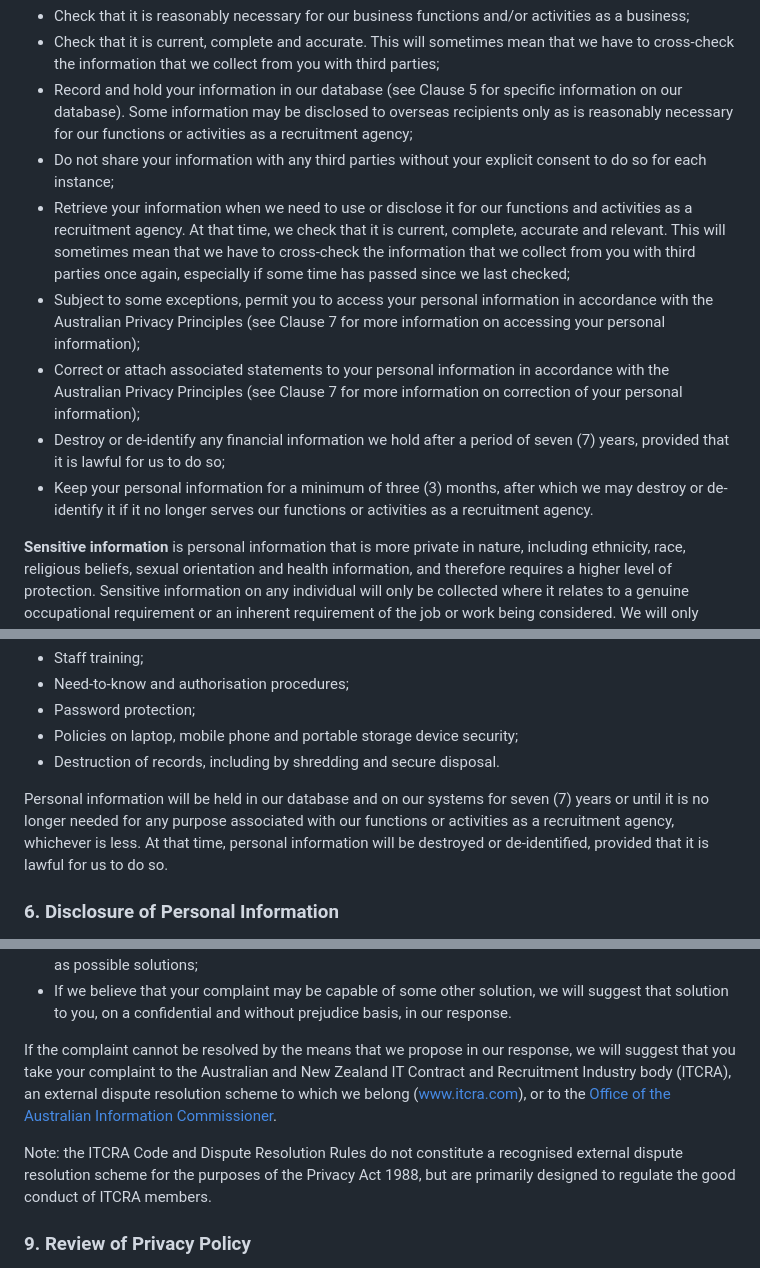
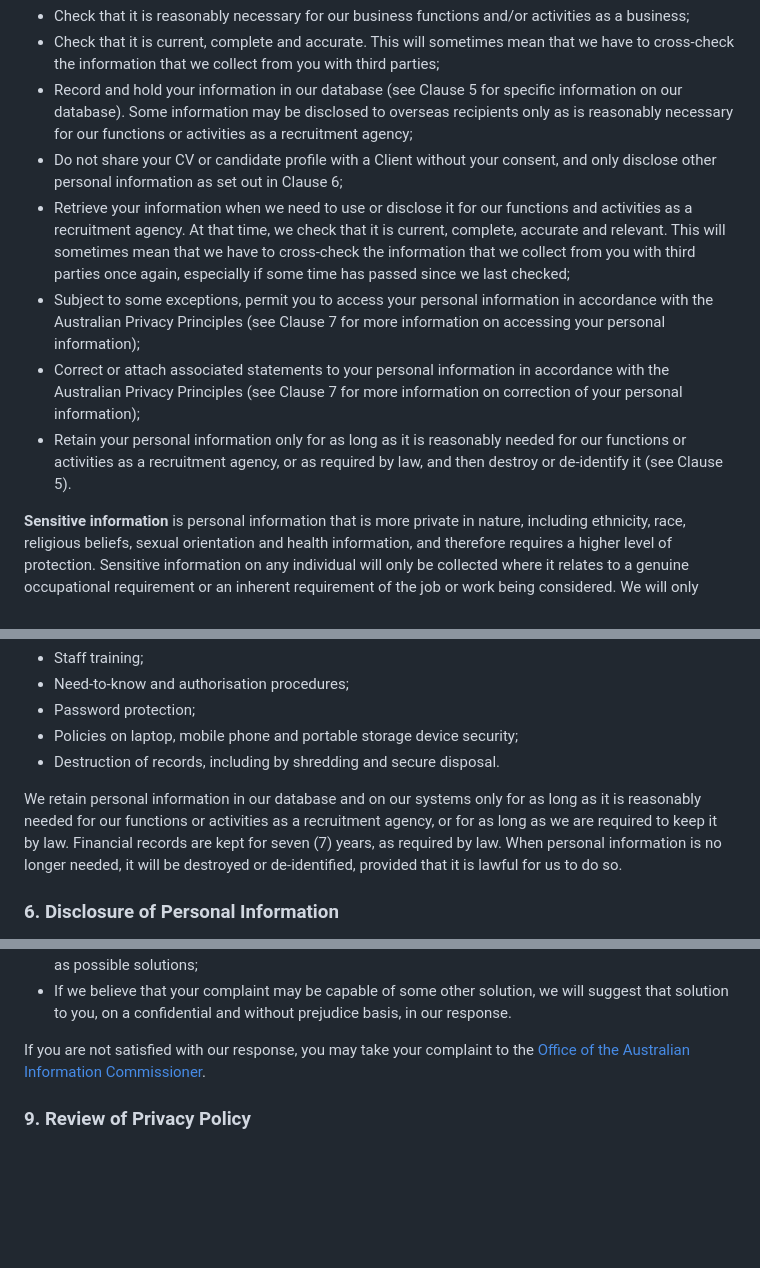
Before and after one commit to wavelength-group/ccentric-website, a Markdown page: src/pages/privacy.md, 3 parts joined by grey strips. Rendered like a GitHub page; blank space fills up the shorter version.

Commit message:
Resolve privacy policy contradictions and remove ITCRA reference
Co-Authored-By: Claude Opus 5.5 <noreply@anthropic.com>
Claude-Session: https://claude.ai/code/session_01AGGESPHauGfTAXhT4AhY6e

```diff
--- a/src/pages/privacy.md
+++ b/src/pages/privacy.md
@@ -42,12 +42,11 @@ When we collect your personal information we:
 - Check that it is reasonably necessary for our business functions and/or activities as a business;
 - Check that it is current, complete and accurate. This will sometimes mean that we have to cross-check the information that we collect from you with third parties;
 - Record and hold your information in our database (see Clause 5 for specific information on our database). Some information may be disclosed to overseas recipients only as is reasonably necessary for our functions or activities as a recruitment agency;
-- Do not share your information with any third parties without your explicit consent to do so for each instance;
+- Do not share your CV or candidate profile with a Client without your consent, and only disclose other personal information as set out in Clause 6;
 - Retrieve your information when we need to use or disclose it for our functions and activities as a recruitment agency. At that time, we check that it is current, complete, accurate and relevant. This will sometimes mean that we have to cross-check the information that we collect from you with third parties once again, especially if some time has passed since we last checked;
 - Subject to some exceptions, permit you to access your personal information in accordance with the Australian Privacy Principles (see Clause 7 for more information on accessing your personal information);
 - Correct or attach associated statements to your personal information in accordance with the Australian Privacy Principles (see Clause 7 for more information on correction of your personal information);
-- Destroy or de-identify any financial information we hold after a period of seven (7) years, provided that it is lawful for us to do so;
-- Keep your personal information for a minimum of three (3) months, after which we may destroy or de-identify it if it no longer serves our functions or activities as a recruitment agency.
+- Retain your personal information only for as long as it is reasonably needed for our functions or activities as a recruitment agency, or as required by law, and then destroy or de-identify it (see Clause 5).
 
 **Sensitive information** is personal information that is more private in nature, including ethnicity, race, religious beliefs, sexual orientation and health information, and therefore requires a higher level of protection. Sensitive information on any individual will only be collected where it relates to a genuine occupational requirement or an inherent requirement of the job or work being considered. We will only collect sensitive information with your consent.
 
@@ -219,7 +218,7 @@ We take a range of measures to protect your personal information from misuse, in
 - Policies on laptop, mobile phone and portable storage device security;
 - Destruction of records, including by shredding and secure disposal.
 
-Personal information will be held in our database and on our systems for seven (7) years or until it is no longer needed for any purpose associated with our functions or activities as a recruitment agency, whichever is less. At that time, personal information will be destroyed or de-identified, provided that it is lawful for us to do so.
+We retain personal information in our database and on our systems only for as long as it is reasonably needed for our functions or activities as a recruitment agency, or for as long as we are required to keep it by law. Financial records are kept for seven (7) years, as required by law. When personal information is no longer needed, it will be destroyed or de-identified, provided that it is lawful for us to do so.
 
 ### 6. Disclosure of Personal Information
 
@@ -294,9 +293,7 @@ When we receive your complaint:
 - If the complaint can be resolved by procedures for access and correction, we will suggest these to you as possible solutions;
 - If we believe that your complaint may be capable of some other solution, we will suggest that solution to you, on a confidential and without prejudice basis, in our response.
 
-If the complaint cannot be resolved by the means that we propose in our response, we will suggest that you take your complaint to the Australian and New Zealand IT Contract and Recruitment Industry body (ITCRA), an external dispute resolution scheme to which we belong ([www.itcra.com](http://www.itcra.com)), or to the [Office of the Australian Information Commissioner](https://www.oaic.gov.au/privacy/privacy-complaints).
-
-Note: the ITCRA Code and Dispute Resolution Rules do not constitute a recognised external dispute resolution scheme for the purposes of the Privacy Act 1988, but are primarily designed to regulate the good conduct of ITCRA members.
+If you are not satisfied with our response, you may take your complaint to the [Office of the Australian Information Commissioner](https://www.oaic.gov.au/privacy/privacy-complaints).
 
 ### 9. Review of Privacy Policy
 
```
